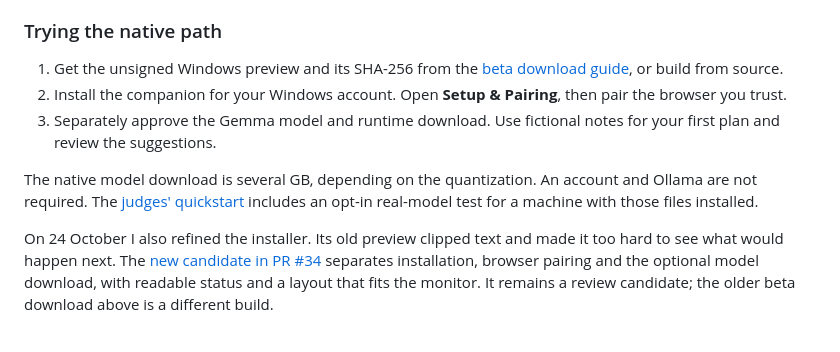
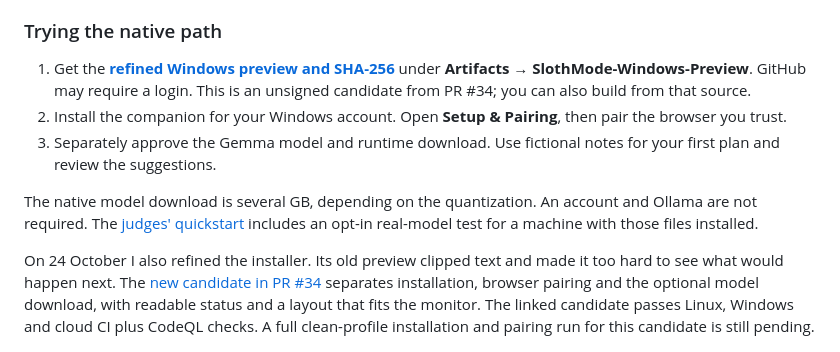
Before and after one commit to marceli1404/sloth-mode, a Markdown page: docs/DEVTO_ARTICLE_UPDATE.md, the part around one of its changes. GitHub-like rendering.

```diff
--- a/docs/DEVTO_ARTICLE_UPDATE.md
+++ b/docs/DEVTO_ARTICLE_UPDATE.md
@@ -48,13 +48,13 @@ Model startup took **2.766 seconds** and the generation request took **14.808 se
 
 ### Trying the native path
 
-1. Get the unsigned Windows preview and its SHA-256 from the [beta download guide](https://github.com/marceli1404/sloth-mode/blob/main/docs/PUBLIC_BETA_LAUNCH.md), or build from source.
+1. Get the **[refined Windows preview and SHA-256](https://github.com/marceli1404/sloth-mode/actions/runs/40088192352)** under **Artifacts → SlothMode-Windows-Preview**. GitHub may require a login. This is an unsigned candidate from PR #34; you can also build from that source.
 2. Install the companion for your Windows account. Open **Setup & Pairing**, then pair the browser you trust.
 3. Separately approve the Gemma model and runtime download. Use fictional notes for your first plan and review the suggestions.
 
 The native model download is several GB, depending on the quantization. An account and Ollama are not required. The [judges' quickstart](https://github.com/marceli1404/sloth-mode/blob/main/docs/WEEK3_JUDGES_QUICKSTART.md) includes an opt-in real-model test for a machine with those files installed.
 
-On 24 October I also refined the installer. Its old preview clipped text and made it too hard to see what would happen next. The [new candidate in PR #34](https://github.com/marceli1404/sloth-mode/pull/34) separates installation, browser pairing and the optional model download, with readable status and a layout that fits the monitor. It remains a review candidate; the older beta download above is a different build.
+On 24 October I also refined the installer. Its old preview clipped text and made it too hard to see what would happen next. The [new candidate in PR #34](https://github.com/marceli1404/sloth-mode/pull/34) separates installation, browser pairing and the optional model download, with readable status and a layout that fits the monitor. The linked candidate passes Linux, Windows and cloud CI plus CodeQL checks. A full clean-profile installation and pairing run for this candidate is still pending.
 
 ![Sloth Mode's refined native Windows installer, with three setup steps, an optional sign-in launch checkbox and a primary Install & open button. The window is labelled as a layout preview with installation actions inactive.](https://raw.githubusercontent.com/marceli1404/sloth-mode/ed8d030a18973799ae40392cc7c97f0f2d34009a/docs/images/installer-preview.jpg)
 
```
Also changed, not shown: other parts of docs/DEVTO_ARTICLE_UPDATE.md (+1 -1 lines), docs/INSTALLER_REFINEMENT_2026-10-24.md (+4 -0 lines).
